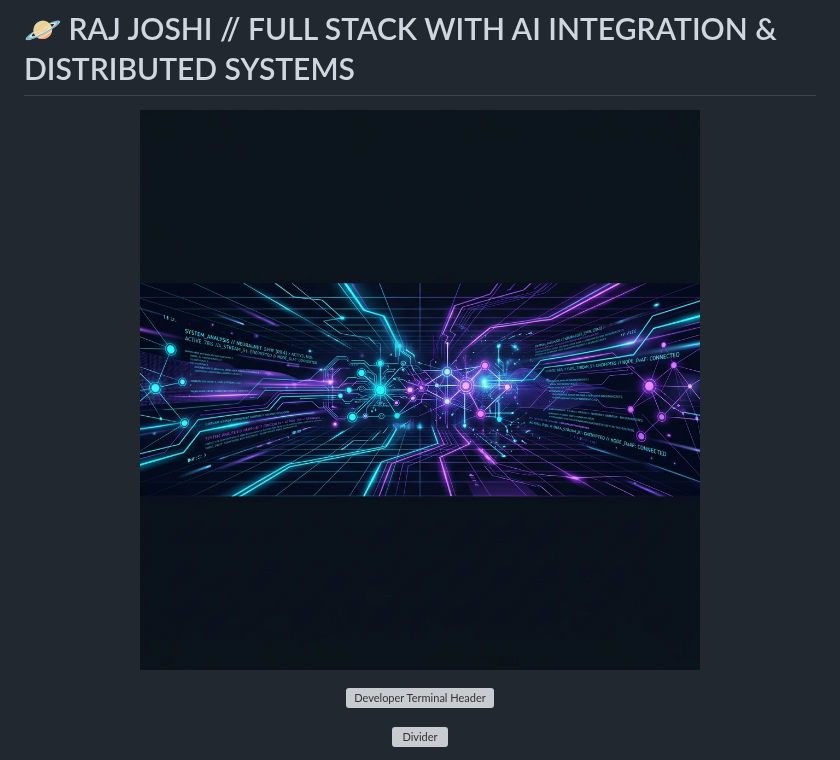
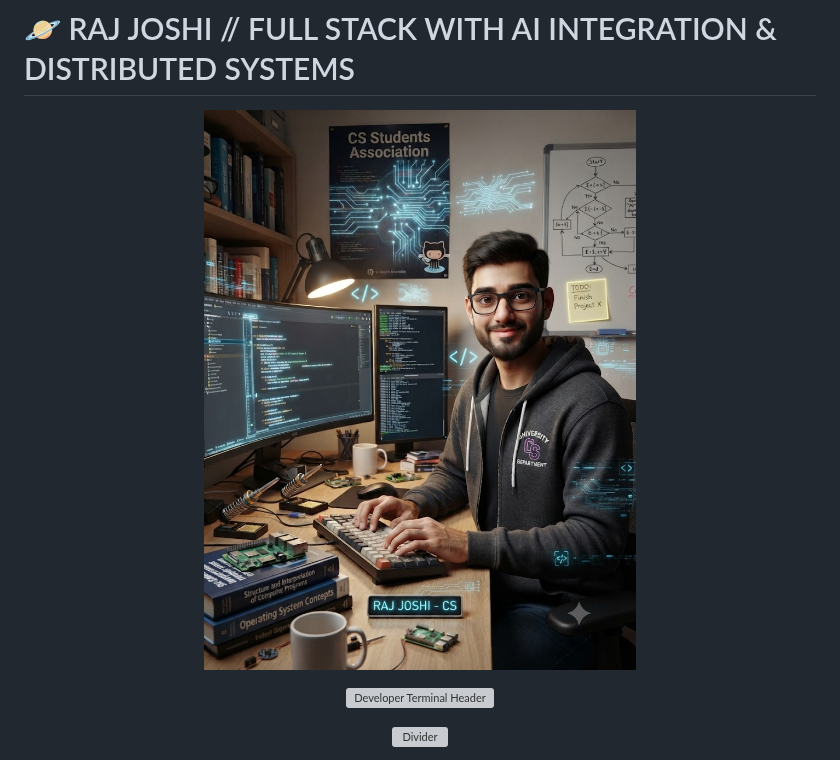
Before and after one commit to Rajjoshi77/Rajjoshi77, a Markdown page: README.md, the part around the change. Drawn GitHub-style; pictures changed too: assets/hero_banner.jpg (added), assets/hero_banner.png (deleted); grey boxes are pictures that could not be loaded.

Commit message:
feat: replace hero banner with custom desk illustration

```diff
--- a/README.md
+++ b/README.md
@@ -2,7 +2,7 @@
 
 <p align="center">
   <!-- Widescreen Cinematic Header Banner -->
-  <img src="assets/hero_banner.png" width="100%" alt="Developer Banner Workspace" style="border-radius: 12px; border: 1px solid #7F5AF0;" />
+  <img src="assets/hero_banner.jpg" width="100%" alt="Developer Banner Workspace" style="border-radius: 12px; border: 1px solid #7F5AF0;" />
 </p>
 
 <p align="center">
```
